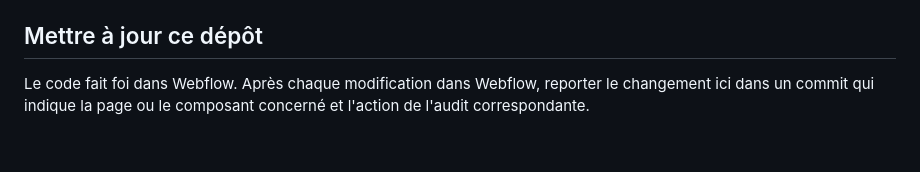
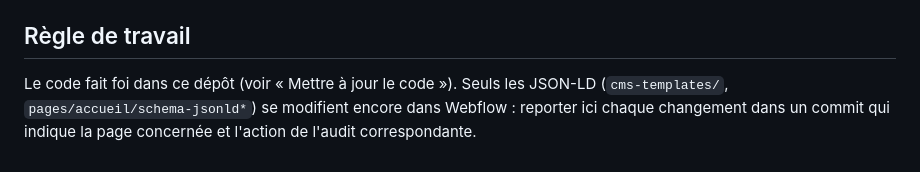
Before and after one commit to Cetezer44/amca-webflow-custom-code, a Markdown page: README.md, the part around one of its changes. Drawn GitHub-style.

```diff
--- a/README.md
+++ b/README.md
@@ -41,6 +82,6 @@ Les blocs identiques d'une page à l'autre sont conservés en double, comme dans
 - **Cookiebot** est injecté 3 s après le `load` de la page.
 - Les vidéos du showreel et du campus sont servies depuis `cetestudio.b-cdn.net` (embeds de l'accueil).
 
-## Mettre à jour ce dépôt
+## Règle de travail
 
-Le code fait foi dans Webflow. Après chaque modification dans Webflow, reporter le changement ici dans un commit qui indique la page ou le composant concerné et l'action de l'audit correspondante.
+Le code fait foi dans ce dépôt (voir « Mettre à jour le code »). Seuls les JSON-LD (`cms-templates/`, `pages/accueil/schema-jsonld*`) se modifient encore dans Webflow : reporter ici chaque changement dans un commit qui indique la page concernée et l'action de l'audit correspondante.
```
Also changed, not shown: other parts of README.md (+44 -3 lines).
